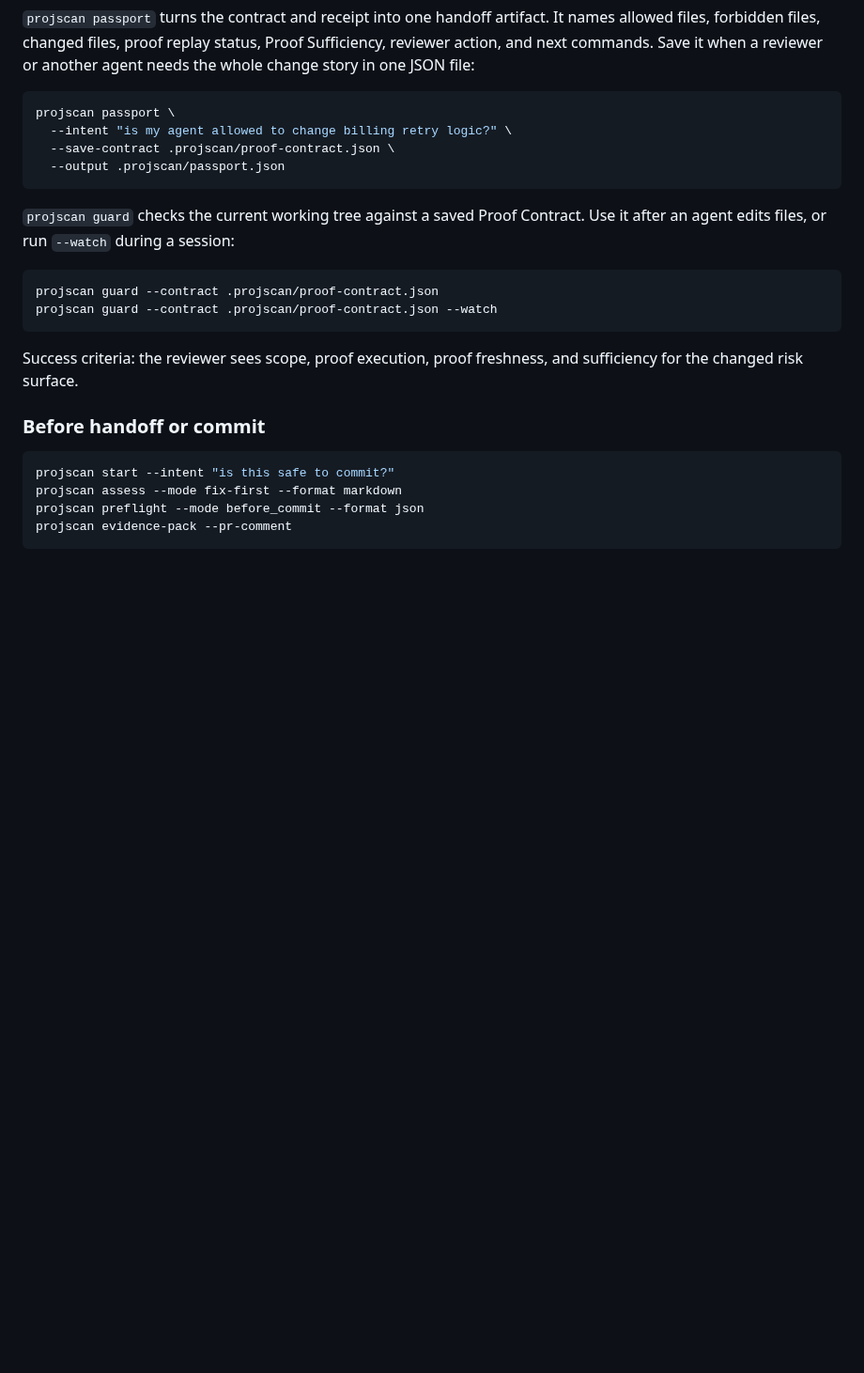
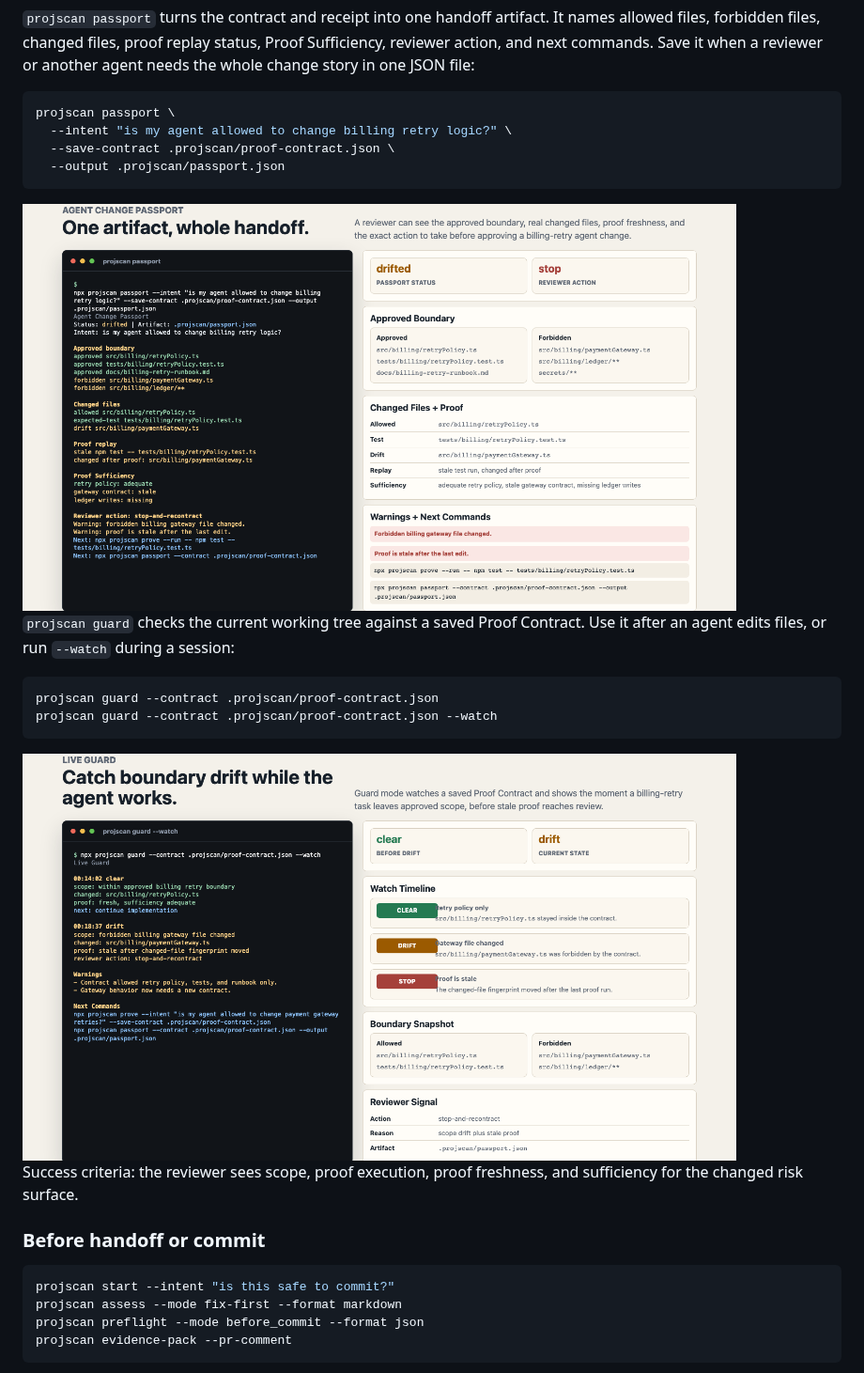
Before and after one commit to abhiyoheswaran1/projscan, a Markdown page: README.md, the part around the change. Shown at 94% size. GitHub-like rendering; pictures changed too: docs/projscan-agent-change-passport.png (added), docs/projscan-live-guard.png (added); blank space fills up the shorter version.

Commit message:
docs: add 4.17 passport marketing assets

````diff
--- a/README.md
+++ b/README.md
@@ -132,12 +132,16 @@ projscan passport \
   --output .projscan/passport.json
 ```
 
+<img src="docs/projscan-agent-change-passport.png" alt="projscan Agent Change Passport showing a drifted billing-retry handoff with approved and forbidden files, changed files, proof replay, Proof Sufficiency, warnings, and next commands" width="760">
+
 `projscan guard` checks the current working tree against a saved Proof Contract. Use it after an agent edits files, or run `--watch` during a session:
 
 ```bash
 projscan guard --contract .projscan/proof-contract.json
 projscan guard --contract .projscan/proof-contract.json --watch
 ```
+
+<img src="docs/projscan-live-guard.png" alt="projscan Live Guard watch output showing a billing-retry change move from clear to drift with reviewer action and next commands" width="760">
 
 Success criteria: the reviewer sees scope, proof execution, proof freshness, and sufficiency for the changed risk surface.
 
````
Also changed, not shown: docs/GUIDE.md (+4 -0 lines), docs/WEBSITE-UPDATE-PROMPT.md (+4 -0 lines), 2 other files.
